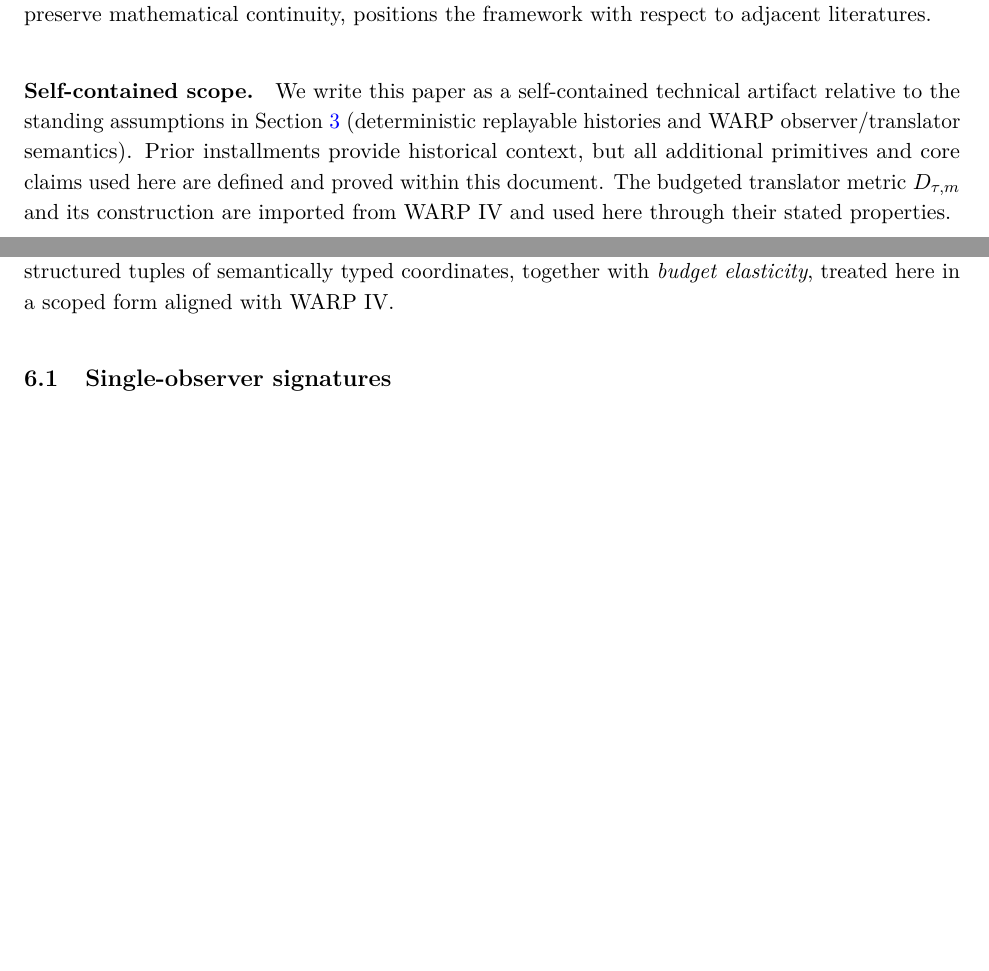
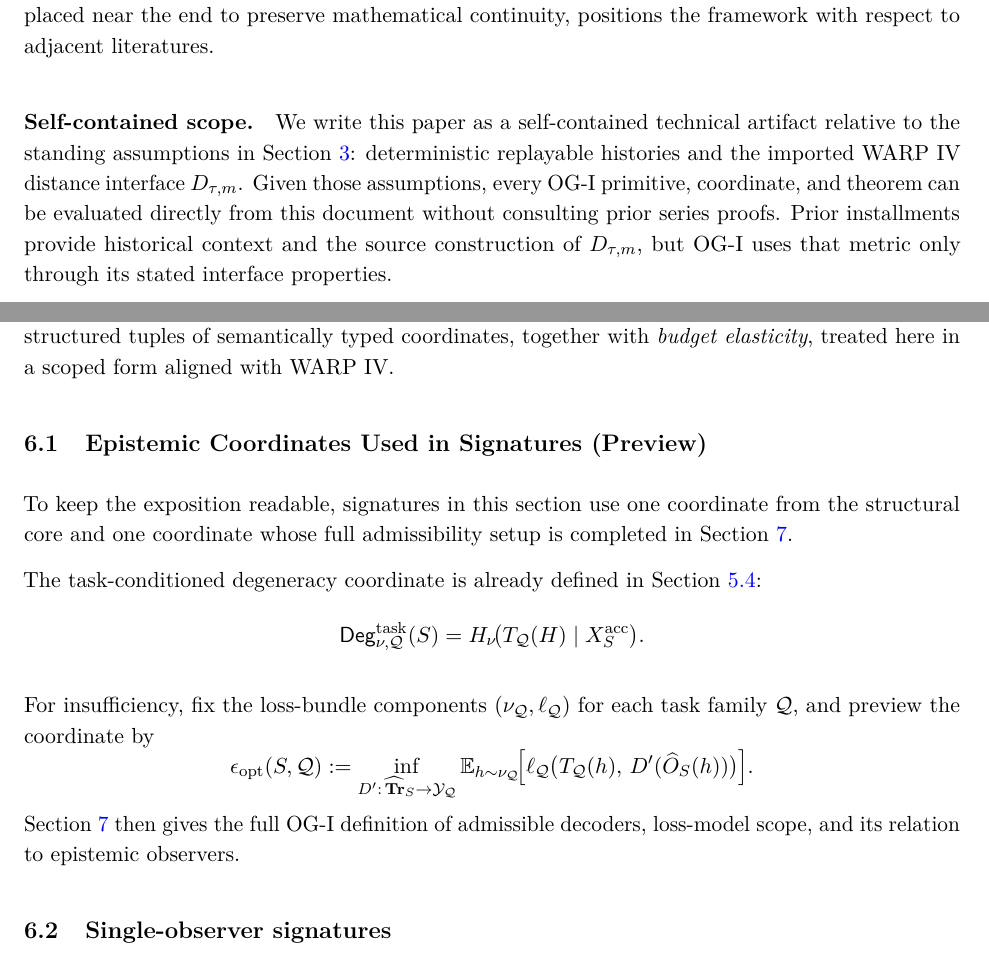
Before and after one commit to flyingrobots/og-1, a LaTeX document (observer_geometry_1.tex): two parts of pages 5 and 28 of 84 before the commit and two parts of pages 5 and 26 of 78 after it, joined at a grey line, cut so that both start at the same text, the shorter picture padded with empty space. Compiled offline with pdfLaTeX.

Commit message:
paper: tighten release framing and linear-readability bridges

```diff
--- a/observer_geometry_1.tex
+++ b/observer_geometry_1.tex
@@ -87,8 +87,6 @@
 }
 
 \pagestyle{ogmain}
-% Start each major section on a new page.
-\pretocmd{\section}{\clearpage}{}{}
 
 \newtheorem{theorem}{Theorem}[section]
 \newtheorem{proposition}[theorem]{Proposition}
@@ -100,6 +98,7 @@
 
 \newcommand{\Hist}{\mathbf{Hist}}
 \newcommand{\Tr}{\mathbf{Tr}}
+\newcommand{\Enc}{\mathrm{Enc}}
 \newcommand{\proj}{\mathrm{proj}}
 \newcommand{\basis}{\mathrm{basis}}
 \newcommand{\acc}{\mathrm{acc}}
@@ -113,7 +112,7 @@
 \newcommand{\TaskBundle}{\mathbb{T}}
 \newcommand{\AION}{AI\ensuremath{\Omega}N}
 \newcommand{\paperkeywords}{observer geometry; rulial distance; projection; basis; accumulation; observer signatures; degeneracy; structural insufficiency; bias gap}
-\newcommand{\paperabstract}{Observers can agree on terminal state while disagreeing on conflict history, intent preservation, or replayability. These cases show that scalar comparison alone is insufficient for observer analysis. This paper inaugurates the Observer Geometry Series (OG-I), derived from the \AION\ Foundation Series (WARP~I--V), where budgeted observer geometry was introduced in WARP~IV. Translation cost remains essential but incomplete: observers may be state-close yet provenance-far, extensionally aligned yet conflict-structurally distinct, or equivalent at unbounded resources while sharply separated at finite budgets. We therefore model an observer as a projection equipped with a native basis and, when relevant, an accumulation process over prefixes. On this foundation, we define aperture, degeneracy, task-conditioned degeneracy, structural insufficiency floors, bias gaps, multi-component observer signatures, and budget elasticity. We prove coarsening monotonicity results and separation theorems showing that observer dominance does not admit exact scalar collapse in general, and we provide finite witness constructions for state/provenance separation, task sufficiency without historical faithfulness, and accumulation-level separation under equal projection and basis. The resulting framework extends observer geometry from translation cost alone to a calculus of visibility, ambiguity, recoverability, and task-relative correctness.}
+\newcommand{\paperabstract}{Observers can agree on terminal state while disagreeing on conflict history, intent preservation, or replayability. These cases show that scalar comparison alone is insufficient for observer analysis. This paper inaugurates the Observer Geometry Series (OG-I), derived from the \AION\ Foundation Series (WARP~I--V), where budgeted observer geometry was introduced in WARP~IV. Translation cost remains essential but incomplete: observers may be state-close yet provenance-far, extensionally aligned yet conflict-structurally distinct, or equivalent at unbounded resources while sharply separated at finite budgets. We therefore model an observer as a projection equipped with a native basis and, when relevant, an accumulation process over prefixes. On this foundation, we define aperture, degeneracy, task-conditioned degeneracy, structural insufficiency floors, bias gaps, multi-component observer signatures, and a scoped budget-elasticity diagnostic. We prove coarsening monotonicity results and separation theorems showing that observer dominance does not admit exact scalar collapse in general, and we provide finite witness constructions for state/provenance separation, task sufficiency without historical faithfulness, and accumulation-level separation under equal projection and basis. The resulting framework extends observer geometry from translation cost alone to a calculus of visibility, ambiguity, recoverability, and task-relative correctness.}
 \DeclareMathOperator{\BiasGap}{BiasGap}
 \DeclareMathOperator{\Dist}{Dist}
 \DeclareMathOperator{\Mor}{Mor}
@@ -199,10 +198,10 @@ We make three contributions:
 The quantities introduced here are not claimed uniquely canonical. The epistemic layer is intentionally minimal; full noisy/adversarial/social observer theory is deferred.
 
 \paragraph{Roadmap.}
-We organize the paper as follows. Section~\ref{sec:tldr} provides prerequisite context for readers who have not recently worked through WARP~I--V. Section~\ref{sec:background} restates the formal setup and introduces the structural observer layer (projection, basis, accumulation). Sections~\ref{sec:aperture} and~\ref{sec:degeneracy} develop the core structural coordinates. Section~\ref{sec:signatures-elasticity} introduces signatures and budget elasticity. Section~\ref{sec:epistemic-layer} introduces the task-relative epistemic layer (truth functionals, insufficiency floor, bias gap). Section~\ref{sec:separation} establishes non-collapse results, and Section~\ref{sec:examples} provides finite witnesses. Section~\ref{sec:related-work}, placed near the end to preserve mathematical continuity, positions the framework with respect to adjacent literatures.
+We organize the paper as follows. Section~\ref{sec:tldr} provides prerequisite context for readers who have not recently worked through WARP~I--V. Section~\ref{sec:background} restates the formal setup and introduces the structural observer layer (projection, basis, accumulation). Sections~\ref{sec:aperture} and~\ref{sec:degeneracy} develop the core structural coordinates. Section~\ref{sec:signatures-elasticity} introduces signatures and a scoped budget-elasticity diagnostic. Section~\ref{sec:epistemic-layer} introduces the task-relative epistemic layer (truth functionals, insufficiency floor, bias gap). Section~\ref{sec:separation} establishes non-collapse results, and Section~\ref{sec:examples} provides finite witnesses. Section~\ref{sec:related-work}, placed near the end to preserve mathematical continuity, positions the framework with respect to adjacent literatures.
 
 \paragraph{Self-contained scope.}
-We write this paper as a self-contained technical artifact relative to the standing assumptions in Section~\ref{sec:background} (deterministic replayable histories and WARP observer/translator semantics). Prior installments provide historical context, but all additional primitives and core claims used here are defined and proved within this document. The budgeted translator metric \(D_{\tau,m}\) and its construction are imported from WARP~IV and used here through their stated properties.
+We write this paper as a self-contained technical artifact relative to the standing assumptions in Section~\ref{sec:background}: deterministic replayable histories and the imported WARP~IV distance interface \(D_{\tau,m}\). Given those assumptions, every OG-I primitive, coordinate, and theorem can be evaluated directly from this document without consulting prior series proofs. Prior installments provide historical context and the source construction of \(D_{\tau,m}\), but OG-I uses that metric only through its stated interface properties.
 
 \section{Preparatory Overview}
 \label{sec:tldr}
@@ -1384,6 +1383,34 @@ Thus the \(S_2\) observables are functions of the \(S_1\) observables. Condition
 \label{sec:signatures-elasticity}
 
 The previous sections define aperture and degeneracy coordinates. These are more informative than a single observer distance, but they do not capture the full semantic structure relevant to comparison. Applications may prioritize distinct axes, including state equality, provenance retention, conflict visibility, temporal truth, and intent preservation. This section introduces \emph{observer signatures} as structured tuples of semantically typed coordinates, together with \emph{budget elasticity}, treated here in a scoped form aligned with WARP~IV.
+
+\subsection{Epistemic Coordinates Used in Signatures (Preview)}
+\label{subsec:signature-epistemic-preview}
+
+To keep the exposition readable, signatures in this section use one coordinate from the structural core and one coordinate whose full admissibility setup is completed in Section~\ref{sec:epistemic-layer}.
+
+The task-conditioned degeneracy coordinate is already defined in Section~\ref{subsec:task-conditioned-degeneracy}:
+\[
+  \mathsf{Deg}^{\task}_{\nu,\mathcal{Q}}(S)
+  =
+  H_\nu\!\bigl(T_{\mathcal{Q}}(H)\mid X_S^{\acc}\bigr).
+\]
+
+For insufficiency, fix the loss-bundle components \((\nu_{\mathcal{Q}},\ell_{\mathcal{Q}})\) for each task family \(\mathcal{Q}\), and preview the coordinate by
+\[
+  \epsilon_{\mathrm{opt}}(S,\mathcal{Q})
+  :=
+  \inf_{D':\,\widehat{\Tr}_S\to\mathcal{Y}_{\mathcal{Q}}}
+  \mathbb{E}_{h\sim \nu_{\mathcal{Q}}}
+  \!\Bigl[
+    \ell_{\mathcal{Q}}
+    \bigl(
+      T_{\mathcal{Q}}(h),\,
+      D'(\widehat{O}_S(h))
+    \bigr)
+  \Bigr].
+\]
+Section~\ref{sec:epistemic-layer} then gives the full OG-I definition of admissible decoders, loss-model scope, and its relation to epistemic observers.
 
 \subsection{Single-observer signatures}
 \label{subsec:single-observer-signatures}
```
Also changed, not shown: observer_geometry_1.tex (29 more changed lines).
